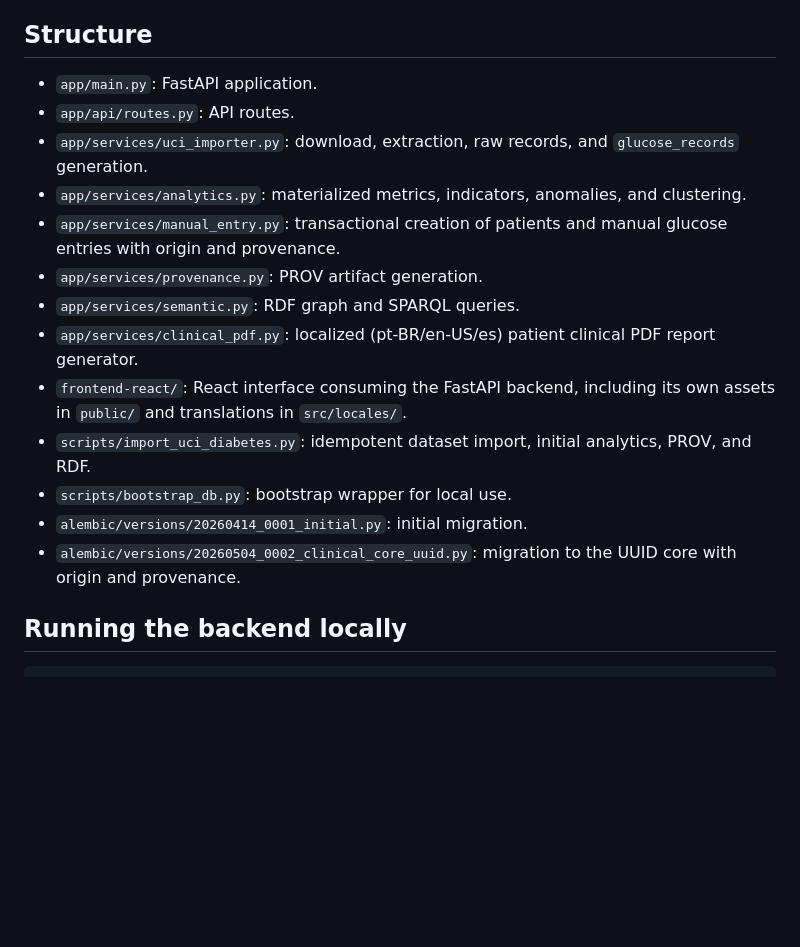
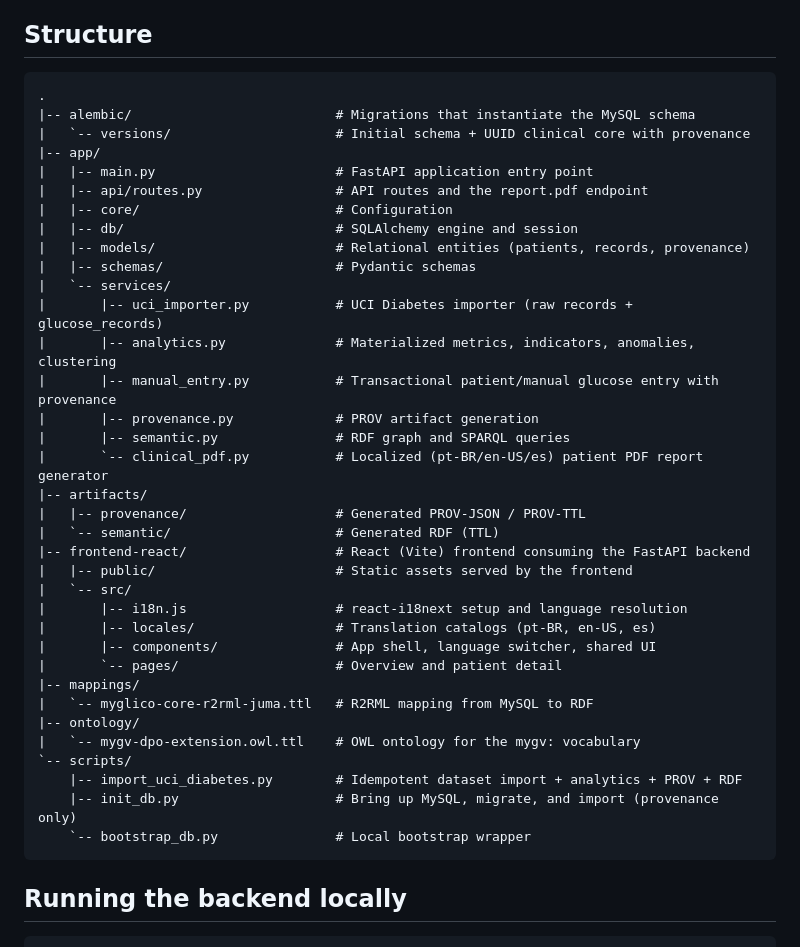
Before and after one commit to felipe-cale/myglico, a Markdown page: README.md, the part around the change. Rendered like a GitHub page; blank space fills up the shorter version.

````diff
--- a/README.md
+++ b/README.md
@@ -34,26 +34,43 @@ as a base for:
 
 ## Structure
 
-- `app/main.py`: FastAPI application.
-- `app/api/routes.py`: API routes.
-- `app/services/uci_importer.py`: download, extraction, raw records, and
-  `glucose_records` generation.
-- `app/services/analytics.py`: materialized metrics, indicators, anomalies,
-  and clustering.
-- `app/services/manual_entry.py`: transactional creation of patients and
-  manual glucose entries with origin and provenance.
-- `app/services/provenance.py`: PROV artifact generation.
-- `app/services/semantic.py`: RDF graph and SPARQL queries.
-- `app/services/clinical_pdf.py`: localized (pt-BR/en-US/es) patient clinical
-  PDF report generator.
-- `frontend-react/`: React interface consuming the FastAPI backend, including
-  its own assets in `public/` and translations in `src/locales/`.
-- `scripts/import_uci_diabetes.py`: idempotent dataset import, initial
-  analytics, PROV, and RDF.
-- `scripts/bootstrap_db.py`: bootstrap wrapper for local use.
-- `alembic/versions/20260414_0001_initial.py`: initial migration.
-- `alembic/versions/20260504_0002_clinical_core_uuid.py`: migration to the
-  UUID core with origin and provenance.
+```text
+.
+|-- alembic/                          # Migrations that instantiate the MySQL schema
+|   `-- versions/                     # Initial schema + UUID clinical core with provenance
+|-- app/
+|   |-- main.py                       # FastAPI application entry point
+|   |-- api/routes.py                 # API routes and the report.pdf endpoint
+|   |-- core/                         # Configuration
+|   |-- db/                           # SQLAlchemy engine and session
+|   |-- models/                       # Relational entities (patients, records, provenance)
+|   |-- schemas/                      # Pydantic schemas
+|   `-- services/
+|       |-- uci_importer.py           # UCI Diabetes importer (raw records + glucose_records)
+|       |-- analytics.py              # Materialized metrics, indicators, anomalies, clustering
+|       |-- manual_entry.py           # Transactional patient/manual glucose entry with provenance
+|       |-- provenance.py             # PROV artifact generation
+|       |-- semantic.py               # RDF graph and SPARQL queries
+|       `-- clinical_pdf.py           # Localized (pt-BR/en-US/es) patient PDF report generator
+|-- artifacts/
+|   |-- provenance/                   # Generated PROV-JSON / PROV-TTL
+|   `-- semantic/                     # Generated RDF (TTL)
+|-- frontend-react/                   # React (Vite) frontend consuming the FastAPI backend
+|   |-- public/                       # Static assets served by the frontend
+|   `-- src/
+|       |-- i18n.js                   # react-i18next setup and language resolution
+|       |-- locales/                  # Translation catalogs (pt-BR, en-US, es)
+|       |-- components/               # App shell, language switcher, shared UI
+|       `-- pages/                    # Overview and patient detail
+|-- mappings/
+|   `-- myglico-core-r2rml-juma.ttl   # R2RML mapping from MySQL to RDF
+|-- ontology/
+|   `-- mygv-dpo-extension.owl.ttl    # OWL ontology for the mygv: vocabulary
+`-- scripts/
+    |-- import_uci_diabetes.py        # Idempotent dataset import + analytics + PROV + RDF
+    |-- init_db.py                    # Bring up MySQL, migrate, and import (provenance only)
+    `-- bootstrap_db.py               # Local bootstrap wrapper
+```
 
 ## Running the backend locally
 
````
Also changed, not shown: README.pt-br.md (+37 -20 lines).
